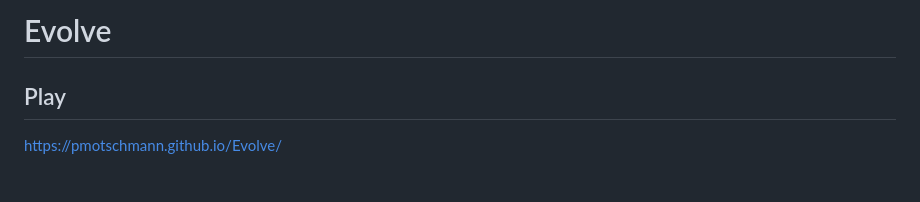
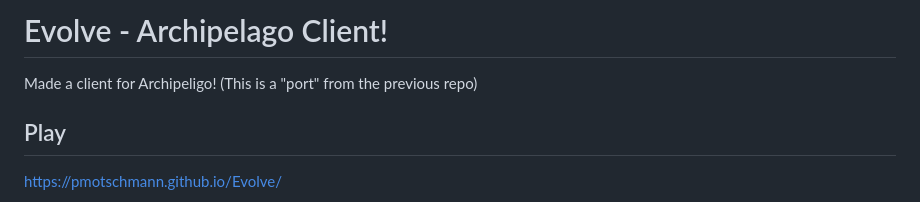
Before and after one commit to The1stBurb/Evolve-Archipeligo, a Markdown page: README.md, the part around the change. GitHub-like rendering.

Commit message:
lkasg
WHY DOES COPILOT TAKE OVER THIS LEMME SCREAM

```diff
--- a/README.md
+++ b/README.md
@@ -1,4 +1,6 @@
-# Evolve
+# Evolve - Archipelago Client!
+
+Made a client for Archipeligo! (This is a "port" from the previous repo)
 
 ## Play
 
```
